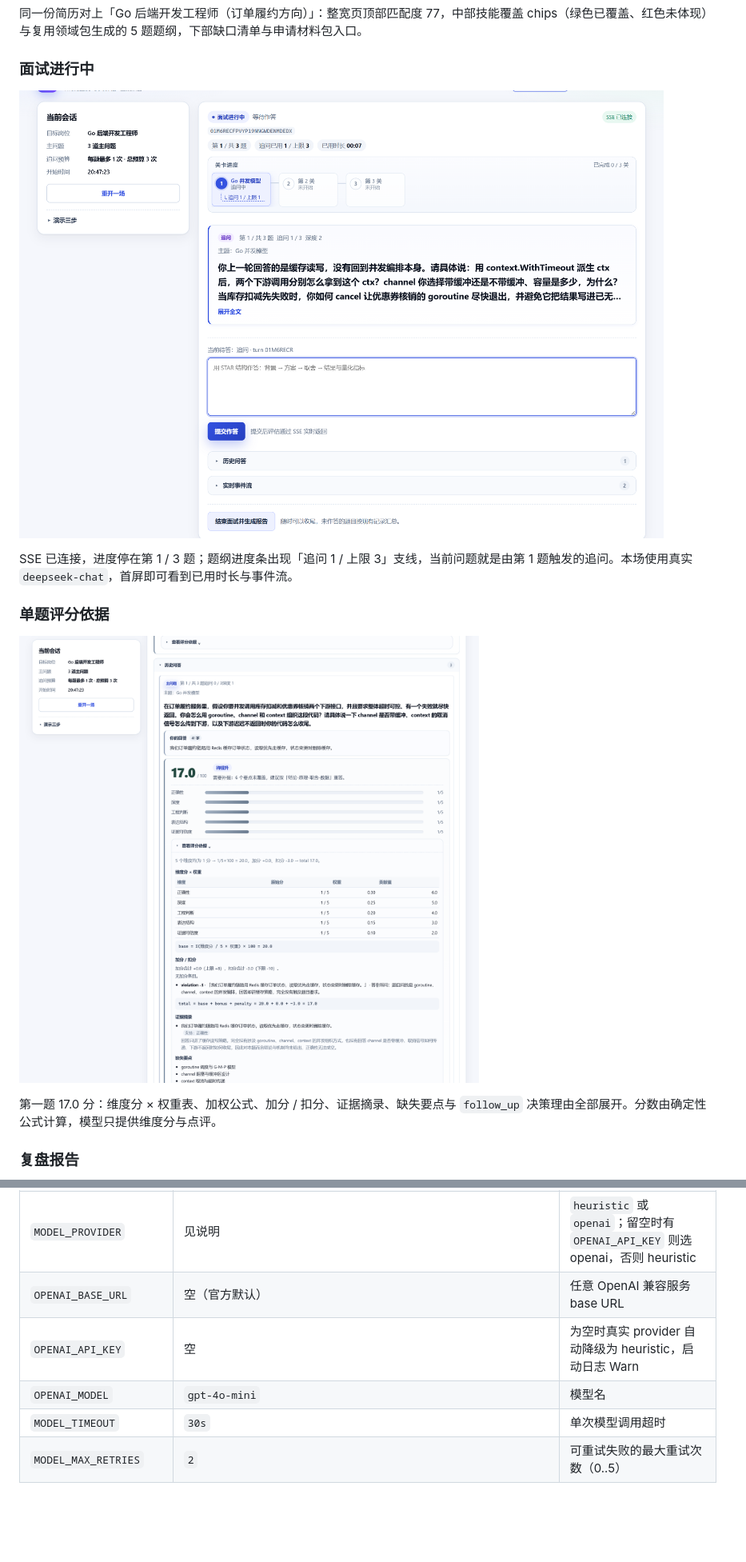
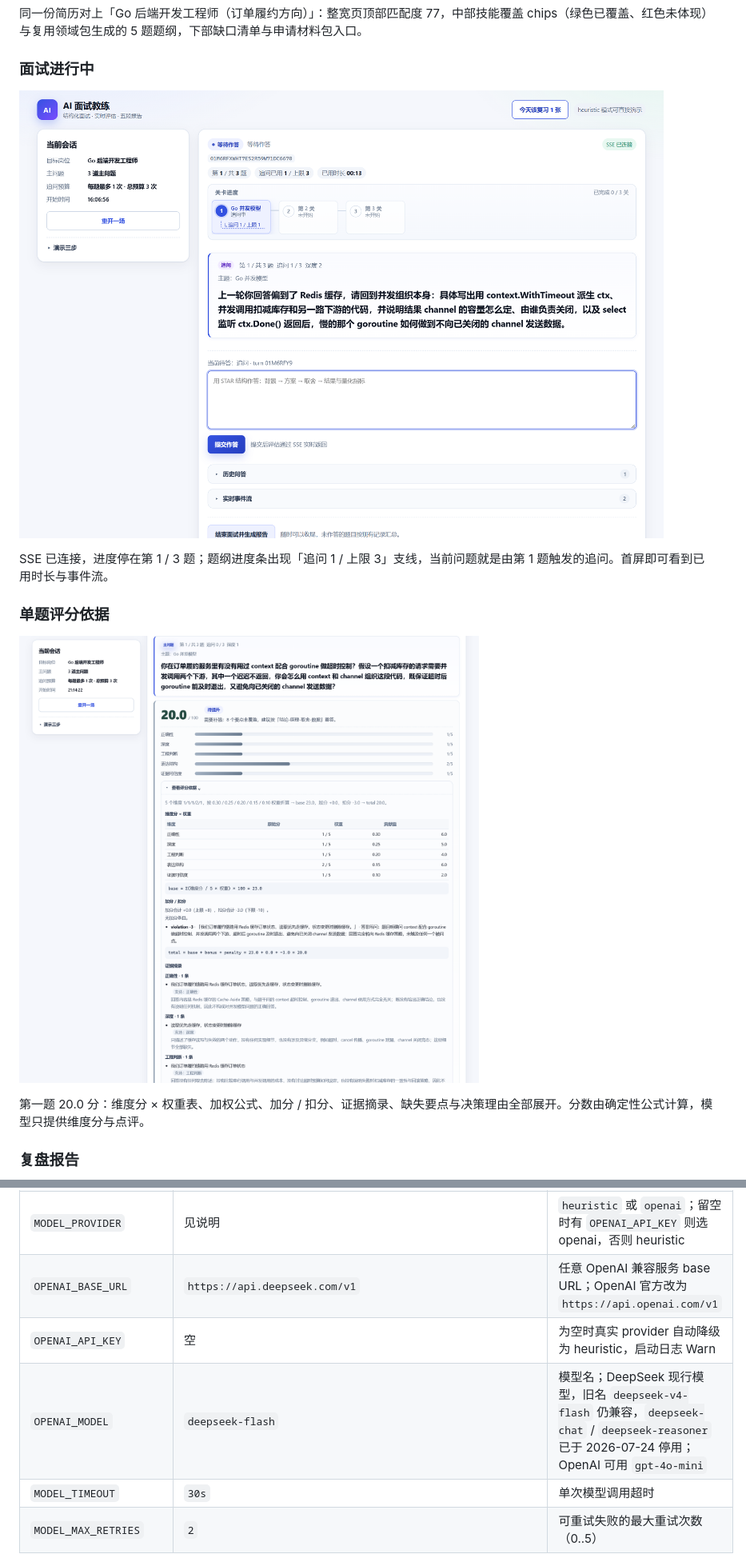
Before and after one commit to waiting2050/ai-interview-agent, a Markdown page: README.md, 2 parts joined by grey strips. Shown at 80% size. Rendered like a GitHub page; pictures changed too: docs/screenshots/flow-r5-interview.png, docs/screenshots/flow-r5-rationale.png; blank space fills up the shorter version.

```diff
--- a/README.md
+++ b/README.md
@@ -28,13 +28,13 @@ Go 1.25 + [cloudwego/eino](https://github.com/cloudwego/eino) + PostgreSQL + Red
 
 ![面试进行中](docs/screenshots/flow-r5-interview.png)
 
-SSE 已连接，进度停在第 1 / 3 题；题纲进度条出现「追问 1 / 上限 3」支线，当前问题就是由第 1 题触发的追问。本场使用真实 `deepseek-chat`，首屏即可看到已用时长与事件流。
+SSE 已连接，进度停在第 1 / 3 题；题纲进度条出现「追问 1 / 上限 3」支线，当前问题就是由第 1 题触发的追问。首屏即可看到已用时长与事件流。
 
 ### 单题评分依据
 
 ![单题评分依据](docs/screenshots/flow-r5-rationale.png)
 
-第一题 17.0 分：维度分 × 权重表、加权公式、加分 / 扣分、证据摘录、缺失要点与 `follow_up` 决策理由全部展开。分数由确定性公式计算，模型只提供维度分与点评。
+第一题 20.0 分：维度分 × 权重表、加权公式、加分 / 扣分、证据摘录、缺失要点与决策理由全部展开。分数由确定性公式计算，模型只提供维度分与点评。
 
 ### 复盘报告
 
@@ -223,9 +223,9 @@ HTTP / SSE  →  应用服务（事务 / 幂等 / 锁）  →  eino 图（Agent
 | `LOCK_ACQUIRE_TIMEOUT` | `3s` | 抢锁最长等待，超时返回 `409 lock_busy` |
 | `RUN_STALE_AFTER` | `60s` | run 超过该时间未更新视为崩溃遗留 |
 | `MODEL_PROVIDER` | 见说明 | `heuristic` 或 `openai`；留空时有 `OPENAI_API_KEY` 则选 openai，否则 heuristic |
-| `OPENAI_BASE_URL` | 空（官方默认） | 任意 OpenAI 兼容服务 base URL |
+| `OPENAI_BASE_URL` | `https://api.deepseek.com/v1` | 任意 OpenAI 兼容服务 base URL；OpenAI 官方改为 `https://api.openai.com/v1` |
 | `OPENAI_API_KEY` | 空 | 为空时真实 provider 自动降级为 heuristic，启动日志 Warn |
-| `OPENAI_MODEL` | `gpt-4o-mini` | 模型名 |
+| `OPENAI_MODEL` | `deepseek-flash` | 模型名；DeepSeek 现行模型，旧名 `deepseek-v4-flash` 仍兼容，`deepseek-chat` / `deepseek-reasoner` 已于 2026-07-24 停用；OpenAI 可用 `gpt-4o-mini` |
 | `MODEL_TIMEOUT` | `30s` | 单次模型调用超时 |
 | `MODEL_MAX_RETRIES` | `2` | 可重试失败的最大重试次数（0..5） |
 
```
Also changed, not shown: other parts of README.md (+3 -3 lines), docs/screenshots/flow-r5-report.png, docs/screenshots/flow-r5-review.png, 9 other files.
